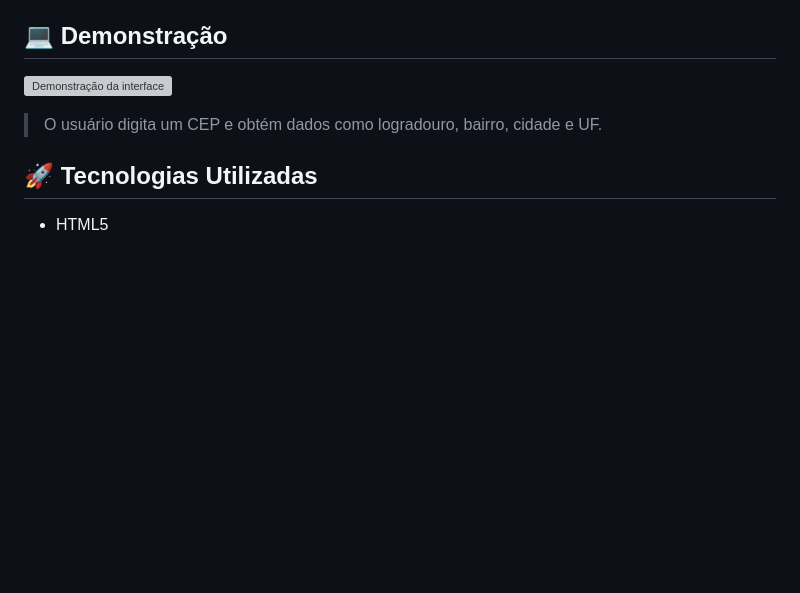
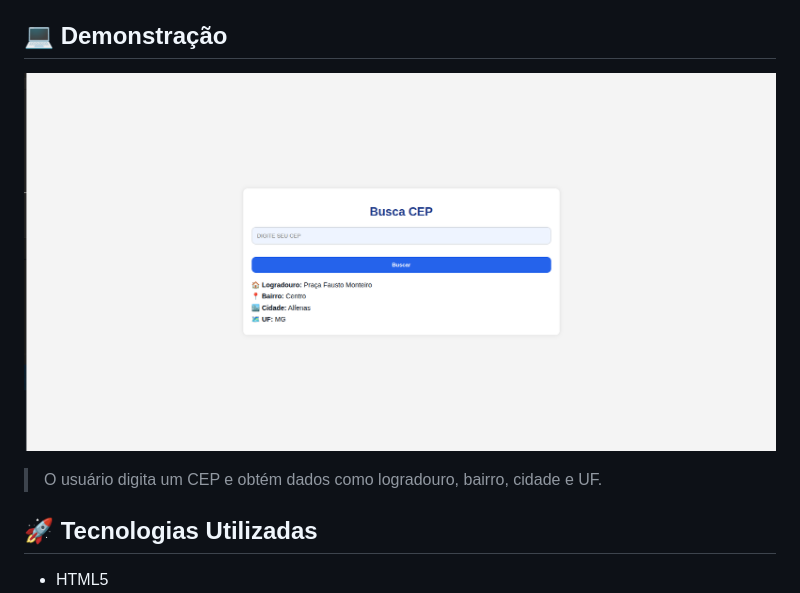
Before and after one commit to mateus0205/cep, a Markdown page: README.md, the part around the change. GitHub-like rendering; pictures changed too: img/image.png (added); blank space fills up the shorter version; grey boxes are pictures that could not be loaded.

Commit message:
feat: adicionando imagem de demonstração no readme

```diff
--- a/README.md
+++ b/README.md
@@ -4,7 +4,7 @@ Uma aplicação simples e moderna para consultar informações de endereço a pa
 
 ## 💻 Demonstração
 
-![Demonstração da interface](caminho/para/screenshot.png)
+![Demonstração da interface](/img/image.png)
 
 > O usuário digita um CEP e obtém dados como logradouro, bairro, cidade e UF.
 
```
Also changed, not shown: 1 other file.
